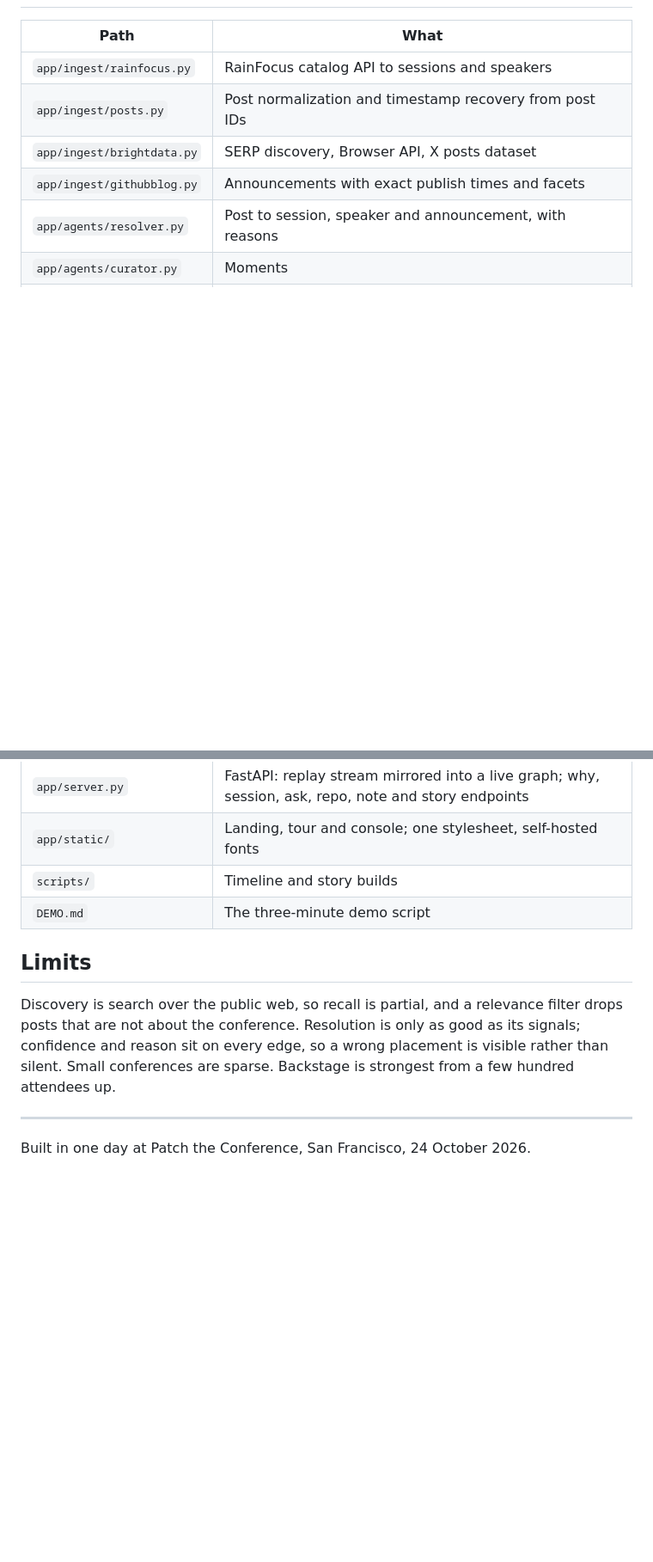
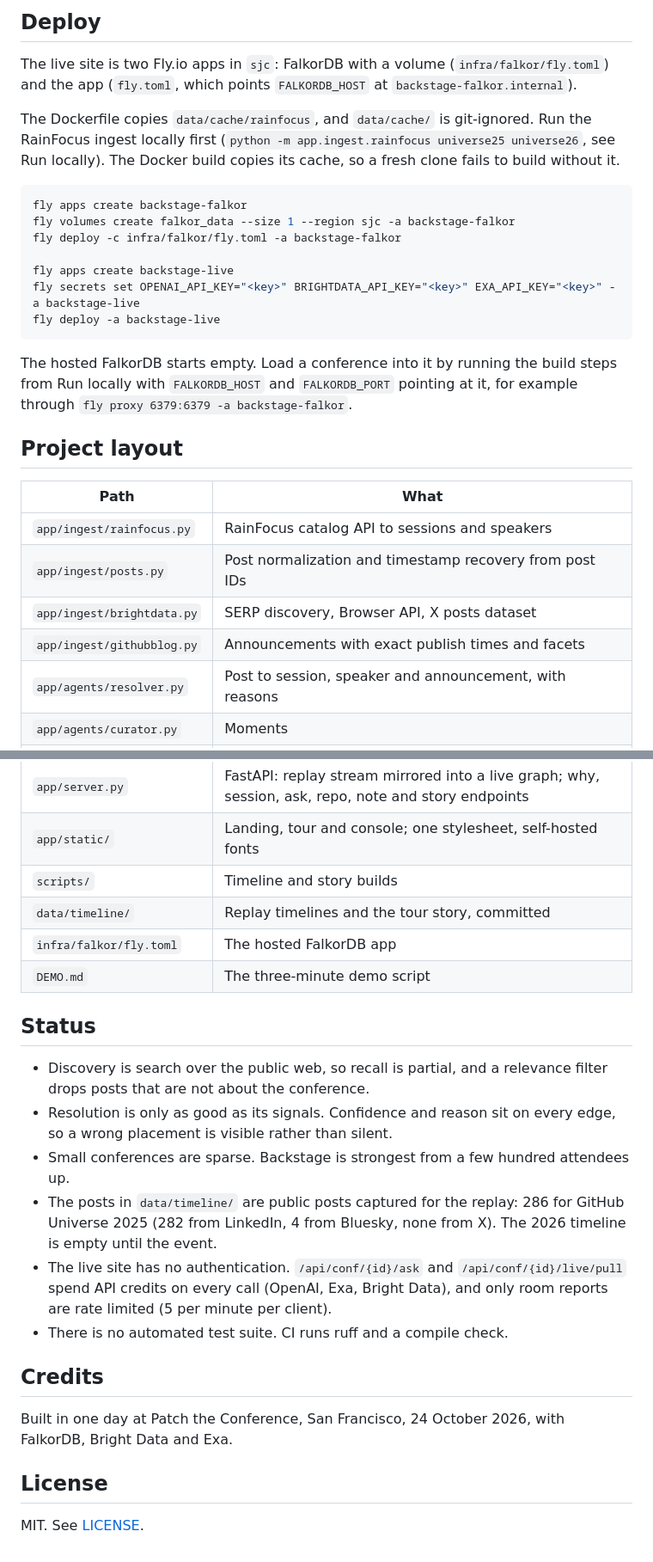
Before and after one commit to elsisiem/backstage, a Markdown page: README.md, 2 parts joined by grey strips. Shown at 86% size. Drawn GitHub-style; blank space fills up the shorter version.

````diff
--- a/README.md
+++ b/README.md
@@ -104,3 +137,22 @@ Without an OpenAI key the Resolver runs on its deterministic signals and free-fo
+## Deploy
+
+The live site is two Fly.io apps in `sjc`: FalkorDB with a volume (`infra/falkor/fly.toml`) and the app (`fly.toml`, which points `FALKORDB_HOST` at `backstage-falkor.internal`).
+
+The Dockerfile copies `data/cache/rainfocus`, and `data/cache/` is git-ignored. Run the RainFocus ingest locally first (`python -m app.ingest.rainfocus universe25 universe26`, see Run locally). The Docker build copies its cache, so a fresh clone fails to build without it.
+
+```bash
+fly apps create backstage-falkor
+fly volumes create falkor_data --size 1 --region sjc -a backstage-falkor
+fly deploy -c infra/falkor/fly.toml -a backstage-falkor
+
+fly apps create backstage-live
+fly secrets set OPENAI_API_KEY="<key>" BRIGHTDATA_API_KEY="<key>" EXA_API_KEY="<key>" -a backstage-live
+fly deploy -a backstage-live
+```
+
+The hosted FalkorDB starts empty. Load a conference into it by running the build steps from Run locally with `FALKORDB_HOST` and `FALKORDB_PORT` pointing at it, for example through `fly proxy 6379:6379 -a backstage-falkor`.
+
+## Project layout
 
 | Path | What |
 |---|---|
@@ -115,12 +167,23 @@ Without an OpenAI key the Resolver runs on its deterministic signals and free-fo
 | `app/server.py` | FastAPI: replay stream mirrored into a live graph; why, session, ask, repo, note and story endpoints |
 | `app/static/` | Landing, tour and console; one stylesheet, self-hosted fonts |
 | `scripts/` | Timeline and story builds |
+| `data/timeline/` | Replay timelines and the tour story, committed |
+| `infra/falkor/fly.toml` | The hosted FalkorDB app |
 | `DEMO.md` | The three-minute demo script |
 
-## Limits
+## Status
 
-Discovery is search over the public web, so recall is partial, and a relevance filter drops posts that are not about the conference. Resolution is only as good as its signals; confidence and reason sit on every edge, so a wrong placement is visible rather than silent. Small conferences are sparse. Backstage is strongest from a few hundred attendees up.
+- Discovery is search over the public web, so recall is partial, and a relevance filter drops posts that are not about the conference.
+- Resolution is only as good as its signals. Confidence and reason sit on every edge, so a wrong placement is visible rather than silent.
+- Small conferences are sparse. Backstage is strongest from a few hundred attendees up.
+- The posts in `data/timeline/` are public posts captured for the replay: 286 for GitHub Universe 2025 (282 from LinkedIn, 4 from Bluesky, none from X). The 2026 timeline is empty until the event.
+- The live site has no authentication. `/api/conf/{id}/ask` and `/api/conf/{id}/live/pull` spend API credits on every call (OpenAI, Exa, Bright Data), and only room reports are rate limited (5 per minute per client).
+- There is no automated test suite. CI runs ruff and a compile check.
 
----
+## Credits
 
-Built in one day at Patch the Conference, San Francisco, 24 October 2026.
+Built in one day at Patch the Conference, San Francisco, 24 October 2026, with FalkorDB, Bright Data and Exa.
+
+## License
+
+MIT. See [LICENSE](LICENSE).
````
Also changed, not shown: other parts of README.md (+39 -6 lines).
